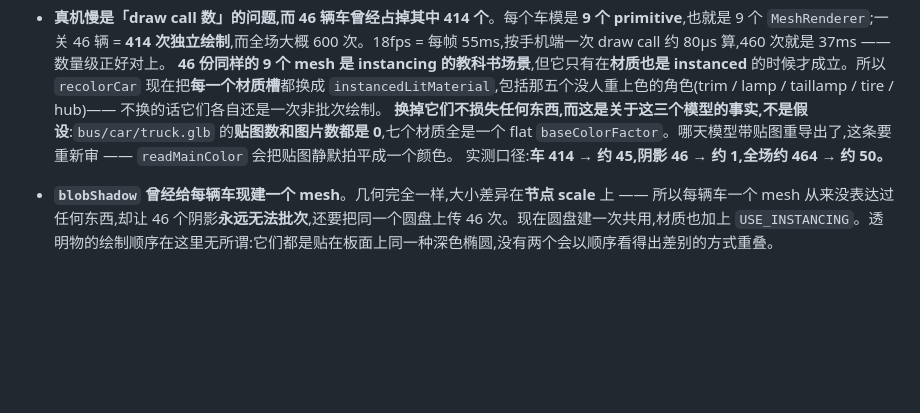
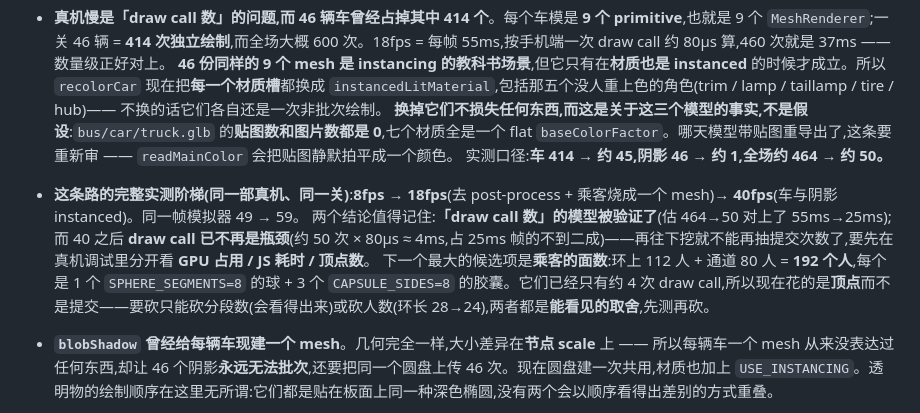
Before and after one commit to NashNiu/parking, a Markdown page: README.md, the part around the change. GitHub-like rendering; blank space fills up the shorter version.

Commit message:
docs: record the measured 8 -> 18 -> 40 fps ladder on device
The draw-call model is confirmed: the estimated 464 -> 50 submissions match
the measured 55ms -> 25ms frame. Note the consequence -- at 40fps draw calls
are no longer the bottleneck (~50 x 80us is under a fifth of the frame), so
further work has to start from a device profile that separates GPU time, JS
time and vertex count, not from another round of inference.

Co-Authored-By: Claude Opus 5 (1M context) <noreply@anthropic.com>

```diff
--- a/README.md
+++ b/README.md
@@ -152,6 +152,9 @@ npm start          # 起一个本地静态服务
   **46 份同样的 9 个 mesh 是 instancing 的教科书场景**,但它只有在**材质也是 instanced** 的时候才成立。所以 `recolorCar` 现在把**每一个材质槽**都换成 `instancedLitMaterial`,包括那五个没人重上色的角色(trim / lamp / taillamp / tire / hub)—— 不换的话它们各自还是一次非批次绘制。
   **换掉它们不损失任何东西,而这是关于这三个模型的事实,不是假设**:`bus/car/truck.glb` 的**贴图数和图片数都是 0**,七个材质全是一个 flat `baseColorFactor`。哪天模型带贴图重导出了,这条要重新审 —— `readMainColor` 会把贴图静默拍平成一个颜色。
   实测口径:**车 414 → 约 45,阴影 46 → 约 1,全场约 464 → 约 50。**
+- **这条路的完整实测阶梯(同一部真机、同一关)**:**8fps → 18fps**(去 post-process + 乘客烧成一个 mesh)**→ 40fps**(车与阴影 instanced)。同一帧模拟器 49 → 59。
+  两个结论值得记住:**「draw call 数」的模型被验证了**(估 464→50 对上了 55ms→25ms);而 40 之后 **draw call 已不再是瓶颈**(约 50 次 × 80µs ≈ 4ms,占 25ms 帧的不到二成)——再往下挖就不能再抽提交次数了,要先在真机调试里分开看 **GPU 占用 / JS 耗时 / 顶点数**。
+  下一个最大的候选项是**乘客的面数**:环上 112 人 + 通道 80 人 = **192 个人**,每个是 1 个 `SPHERE_SEGMENTS=8` 的球 + 3 个 `CAPSULE_SIDES=8` 的胶囊。它们已经只有约 4 次 draw call,所以现在花的是**顶点**而不是提交——要砍只能砍分段数(会看得出来)或砍人数(环长 28→24),两者都是**能看见的取舍**,先测再砍。
 - **`blobShadow` 曾经给每辆车现建一个 mesh**。几何完全一样,大小差异在**节点 scale** 上 —— 所以每辆车一个 mesh 从来没表达过任何东西,却让 46 个阴影**永远无法批次**,还要把同一个圆盘上传 46 次。现在圆盘建一次共用,材质也加上 `USE_INSTANCING`。透明物的绘制顺序在这里无所谓:它们都是贴在板面上同一种深色椭圆,没有两个会以顺序看得出差别的方式重叠。
 - **`roundedSprite` 曾经画的是椭圆,不是圆角矩形 —— 因为 9 宫格的 inset 从来没设过**。`frameFrom` 只设了 `rect`/`originalSize`,`insetLeft/Right/Top/Bottom` 全是 0;而 SLICED 精灵没有边框可保护时,**整张贴图就是"中间格",直接被拉伸到节点尺寸**。那张贴图是 32px、半径 15 —— 基本就是个圆。所以 HUD 上每一块"圆角矩形"其实是**那个圆被拉成的椭圆**。210×88 的小药丸上这看着像圆角药丸,没人多看一眼;520×380 的对话框上它是一坨白斑,这才暴露。修好之后半径必须变成**参数**:88 高的药丸和 430 高的面板不可能共用一个半径。默认取短边一半(即胶囊),原有的药丸因此外观不变。
 - **停车场没有格子**。车是**连续坐标 + 朝向角**(`CarSpec` 的 `x`/`y`/`angle`,度,0° = +X 逆时针),碰撞体是有向矩形,判定在 `core/geometry.ts`。板坐标原点在场地中心、**+Y 朝上**,1 板单位 = 老网格的格距 0.7533 世界单位 —— 相机取景和地板因此在自由角度改造中一行没动。
```
